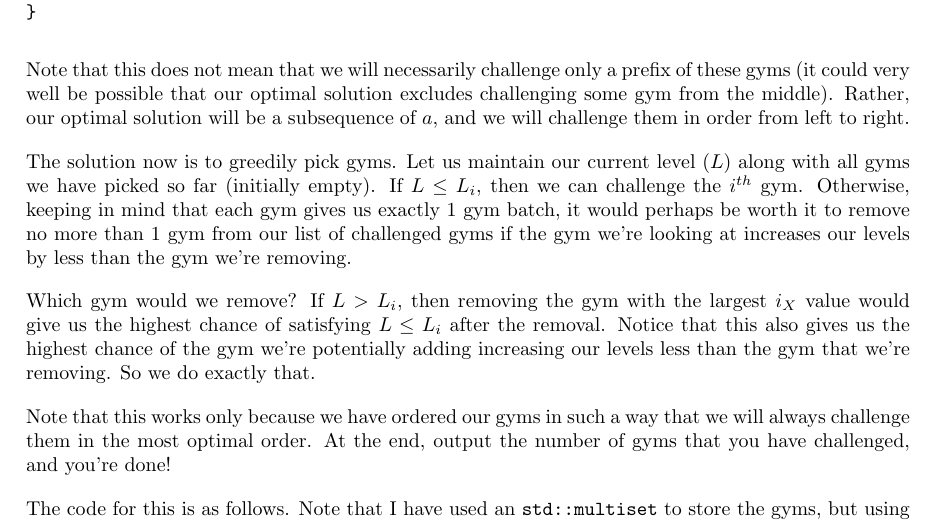
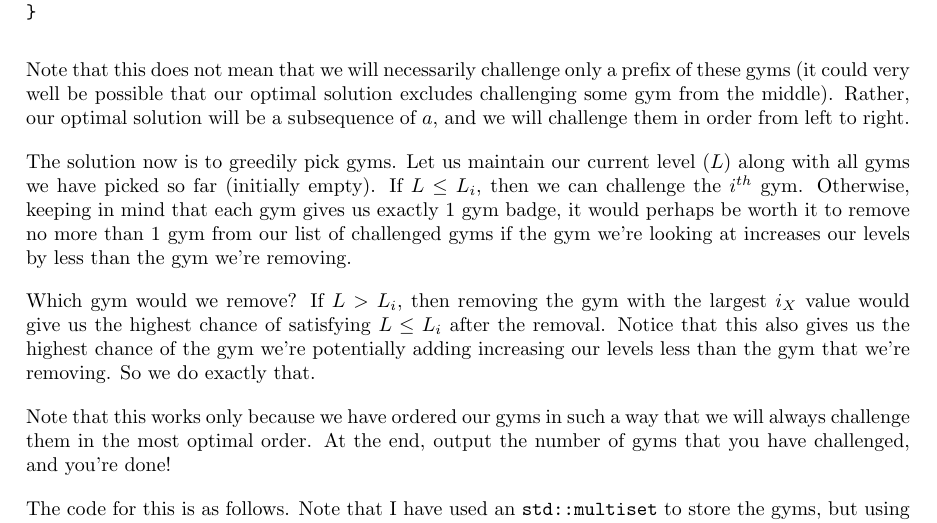
Before and after one commit to avighnac/cp-editorials, a LaTeX document (noi/latex/NOI22_gymbadges.tex): part of page 2 of 3, cut so that both start at the same text. Compiled offline with pdfLaTeX.

Commit message:
Fix typo in NOI22_gymbadges.tex

```diff
--- a/noi/latex/NOI22_gymbadges.tex
+++ b/noi/latex/NOI22_gymbadges.tex
@@ -49,7 +49,7 @@ int main() {
 
 Note that this does not mean that we will necessarily challenge only a prefix of these gyms (it could very well be possible that our optimal solution excludes challenging some gym from the middle). Rather, our optimal solution will be a subsequence of $a$, and we will challenge them in order from left to right.
 
-The solution now is to greedily pick gyms. Let us maintain our current level ($L$) along with all gyms we have picked so far (initially empty). If $L\le L_i$, then we can challenge the $i^{th}$ gym. Otherwise, keeping in mind that each gym gives us exactly $1$ gym batch, it would perhaps be worth it to remove no more than $1$ gym from our list of challenged gyms if the gym we're looking at increases our levels by less than the gym we're removing.
+The solution now is to greedily pick gyms. Let us maintain our current level ($L$) along with all gyms we have picked so far (initially empty). If $L\le L_i$, then we can challenge the $i^{th}$ gym. Otherwise, keeping in mind that each gym gives us exactly $1$ gym badge, it would perhaps be worth it to remove no more than $1$ gym from our list of challenged gyms if the gym we're looking at increases our levels by less than the gym we're removing.
 
 Which gym would we remove? If $L>L_i$, then removing the gym with the largest $i_X$ value would give us the highest chance of satisfying $L\le L_i$ after the removal. Notice that this also gives us the highest chance of the gym we're potentially adding increasing our levels less than the gym that we're removing. So we do exactly that.
 
```
